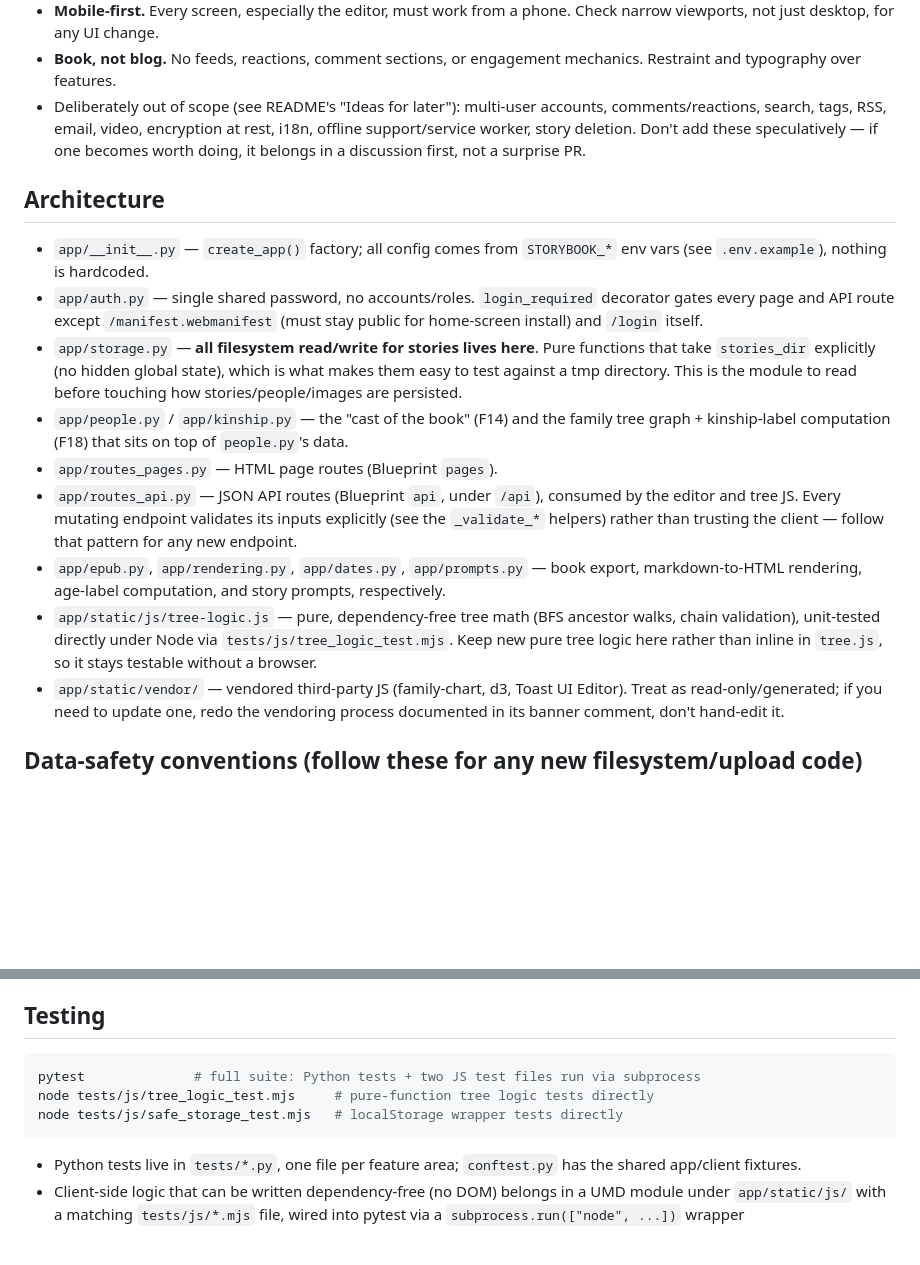
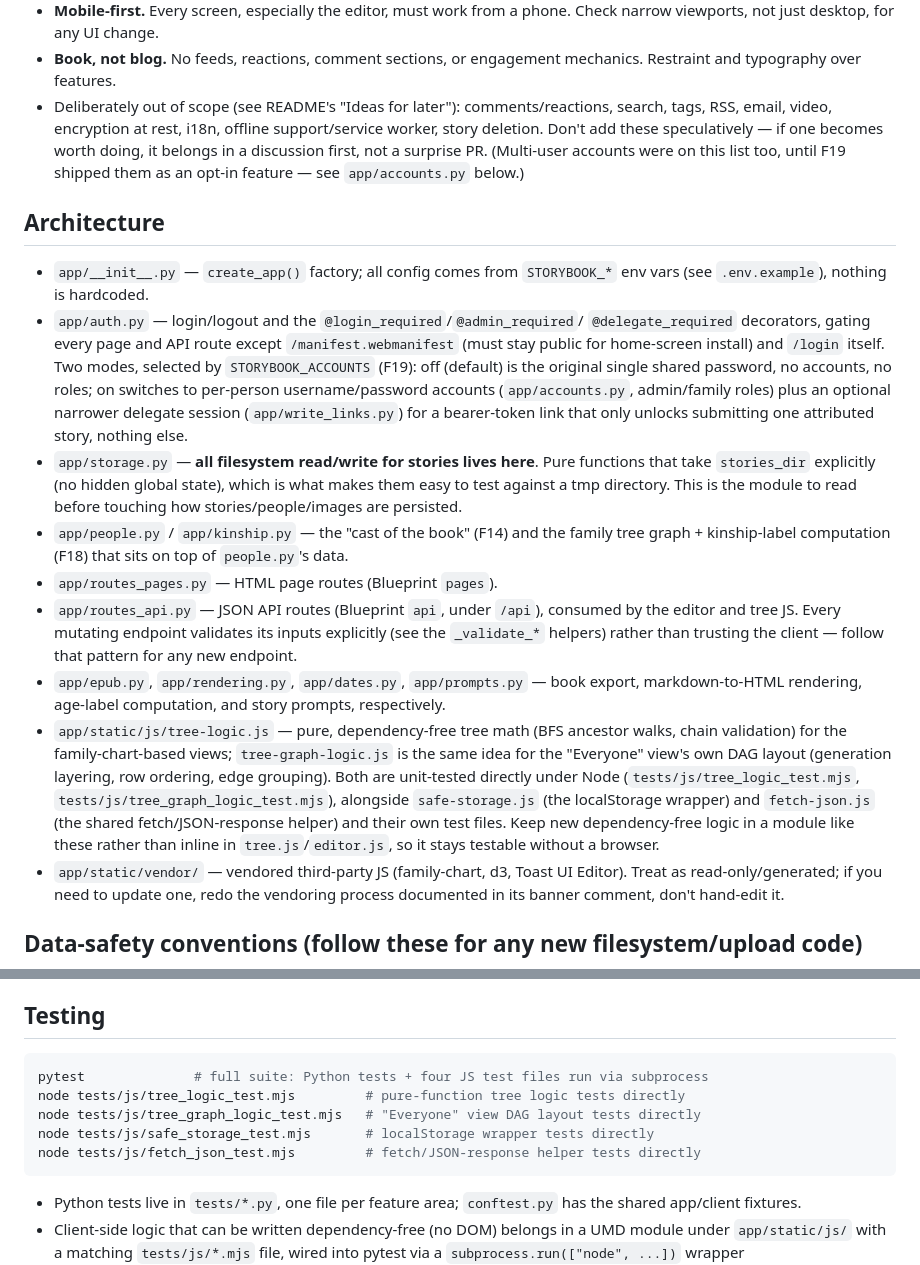
Before and after one commit to Choupatate/YetAnotherProject, a Markdown page: CLAUDE.md, 2 parts joined by grey strips. Drawn GitHub-style; blank space fills up the shorter version.

````diff
--- a/CLAUDE.md
+++ b/CLAUDE.md
@@ -45,19 +45,27 @@ undocumented.
   phone. Check narrow viewports, not just desktop, for any UI change.
 - **Book, not blog.** No feeds, reactions, comment sections, or engagement
   mechanics. Restraint and typography over features.
-- Deliberately out of scope (see README's "Ideas for later"): multi-user
-  accounts, comments/reactions, search, tags, RSS, email, video, encryption
-  at rest, i18n, offline support/service worker, story deletion. Don't add
-  these speculatively — if one becomes worth doing, it belongs in a
-  discussion first, not a surprise PR.
+- Deliberately out of scope (see README's "Ideas for later"):
+  comments/reactions, search, tags, RSS, email, video, encryption at rest,
+  i18n, offline support/service worker, story deletion. Don't add these
+  speculatively — if one becomes worth doing, it belongs in a discussion
+  first, not a surprise PR. (Multi-user accounts were on this list too,
+  until F19 shipped them as an opt-in feature — see `app/accounts.py`
+  below.)
 
 ## Architecture
 
 - `app/__init__.py` — `create_app()` factory; all config comes from
   `STORYBOOK_*` env vars (see `.env.example`), nothing is hardcoded.
-- `app/auth.py` — single shared password, no accounts/roles. `login_required`
-  decorator gates every page and API route except `/manifest.webmanifest`
-  (must stay public for home-screen install) and `/login` itself.
+- `app/auth.py` — login/logout and the `@login_required`/`@admin_required`/
+  `@delegate_required` decorators, gating every page and API route except
+  `/manifest.webmanifest` (must stay public for home-screen install) and
+  `/login` itself. Two modes, selected by `STORYBOOK_ACCOUNTS` (F19): off
+  (default) is the original single shared password, no accounts, no roles;
+  on switches to per-person username/password accounts (`app/accounts.py`,
+  admin/family roles) plus an optional narrower delegate session
+  (`app/write_links.py`) for a bearer-token link that only unlocks
+  submitting one attributed story, nothing else.
 - `app/storage.py` — **all filesystem read/write for stories lives here**.
   Pure functions that take `stories_dir` explicitly (no hidden global
   state), which is what makes them easy to test against a tmp directory.
@@ -75,9 +83,15 @@ undocumented.
   export, markdown-to-HTML rendering, age-label computation, and story
   prompts, respectively.
 - `app/static/js/tree-logic.js` — pure, dependency-free tree math (BFS
-  ancestor walks, chain validation), unit-tested directly under Node via
-  `tests/js/tree_logic_test.mjs`. Keep new pure tree logic here rather than
-  inline in `tree.js`, so it stays testable without a browser.
+  ancestor walks, chain validation) for the family-chart-based views;
+  `tree-graph-logic.js` is the same idea for the "Everyone" view's own DAG
+  layout (generation layering, row ordering, edge grouping). Both are
+  unit-tested directly under Node (`tests/js/tree_logic_test.mjs`,
+  `tests/js/tree_graph_logic_test.mjs`), alongside `safe-storage.js` (the
+  localStorage wrapper) and `fetch-json.js` (the shared fetch/JSON-response
+  helper) and their own test files. Keep new dependency-free logic in a
+  module like these rather than inline in `tree.js`/`editor.js`, so it
+  stays testable without a browser.
 - `app/static/vendor/` — vendored third-party JS (family-chart, d3, Toast UI
   Editor). Treat as read-only/generated; if you need to update one, redo the
   vendoring process documented in its banner comment, don't hand-edit it.
@@ -126,9 +140,11 @@ the app refuses to start without one once `STORYBOOK_PASSWORD` is set. See
 ## Testing
 
 ```bash
-pytest              # full suite: Python tests + two JS test files run via subprocess
-node tests/js/tree_logic_test.mjs     # pure-function tree logic tests directly
-node tests/js/safe_storage_test.mjs   # localStorage wrapper tests directly
+pytest              # full suite: Python tests + four JS test files run via subprocess
+node tests/js/tree_logic_test.mjs         # pure-function tree logic tests directly
+node tests/js/tree_graph_logic_test.mjs   # "Everyone" view DAG layout tests directly
+node tests/js/safe_storage_test.mjs       # localStorage wrapper tests directly
+node tests/js/fetch_json_test.mjs         # fetch/JSON-response helper tests directly
 ```
 
 - Python tests live in `tests/*.py`, one file per feature area; `conftest.py`
````
Also changed, not shown: FEATURES.md (+10 -5 lines), README.md (+7 -7 lines).
